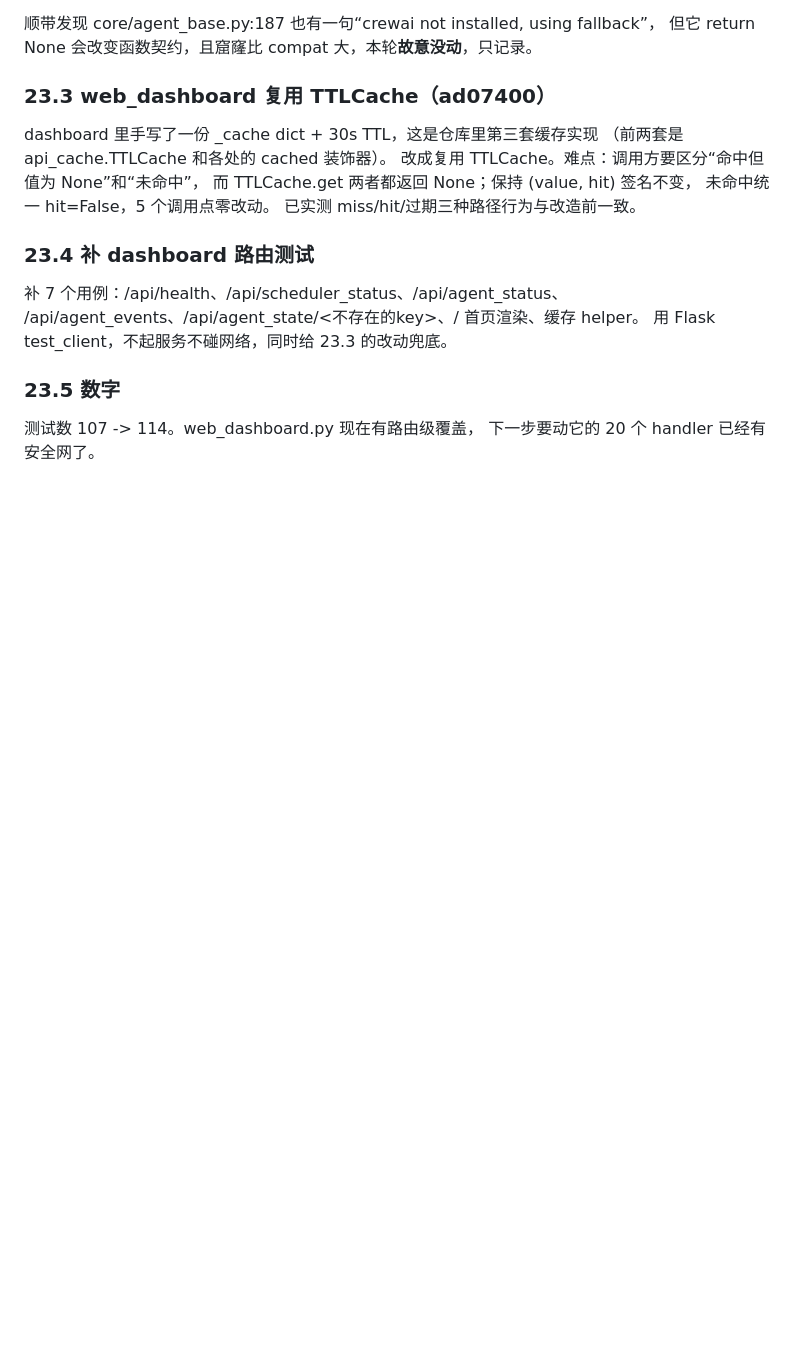
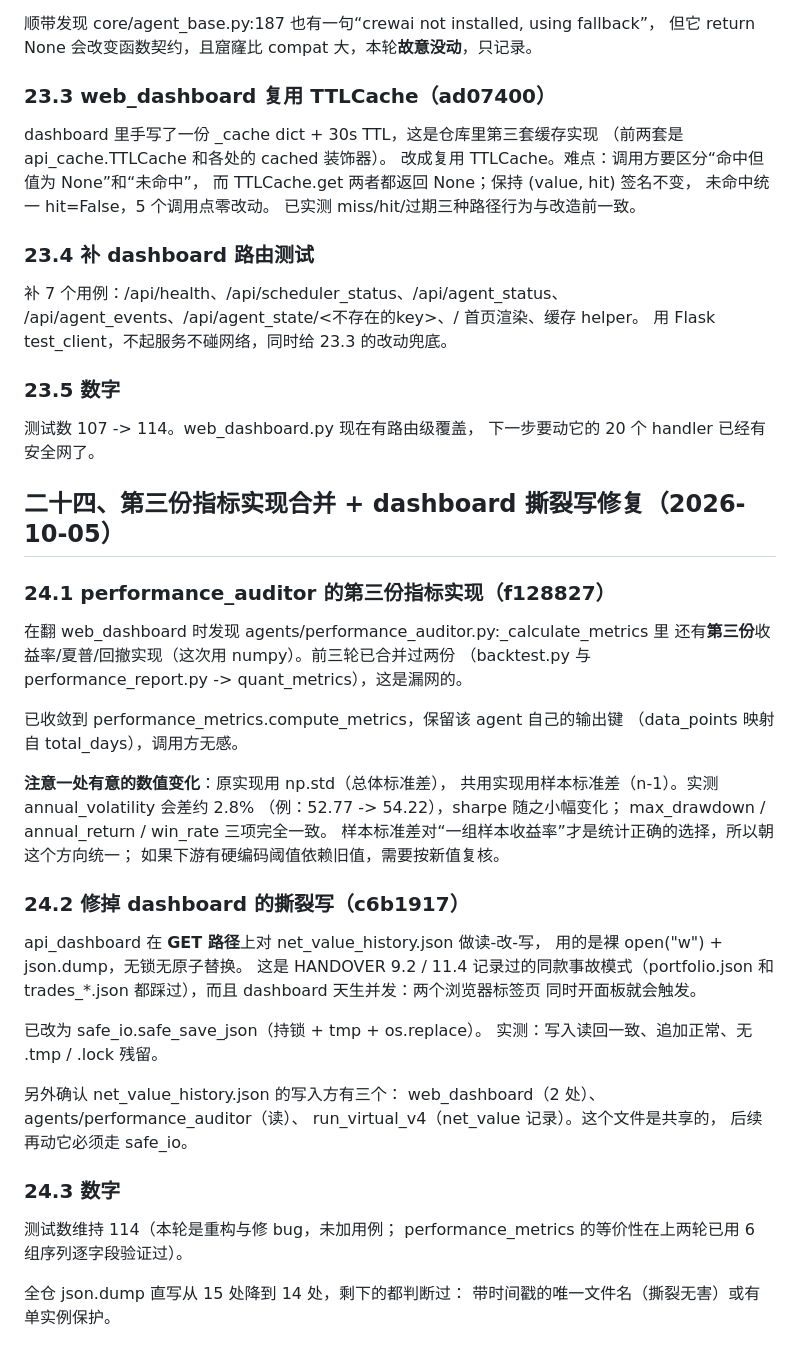
Before and after one commit to cpufreestyle/stock-crewai, a Markdown page: HANDOVER.md, the part around the change. Rendered like a GitHub page; blank space fills up the shorter version.

Commit message:
docs: handover section 24 - 3rd metric dup merged, dashboard torn-write fixed

```diff
--- a/HANDOVER.md
+++ b/HANDOVER.md
@@ -1339,3 +1339,47 @@ dashboard 里手写了一份 _cache dict + 30s TTL，这是仓库里第三套缓
 
 测试数 107 -> 114。web_dashboard.py 现在有路由级覆盖，
 下一步要动它的 20 个 handler 已经有安全网了。
+
+
+
+## 二十四、第三份指标实现合并 + dashboard 撕裂写修复（2026-10-05）
+
+### 24.1 performance_auditor 的第三份指标实现（f128827）
+
+在翻 web_dashboard 时发现 agents/performance_auditor.py:_calculate_metrics 里
+还有**第三份**收益率/夏普/回撤实现（这次用 numpy）。前三轮已合并过两份
+（backtest.py 与 performance_report.py -> quant_metrics），这是漏网的。
+
+已收敛到 performance_metrics.compute_metrics，保留该 agent 自己的输出键
+（data_points 映射自 total_days），调用方无感。
+
+**注意一处有意的数值变化**：原实现用 np.std（总体标准差），
+共用实现用样本标准差（n-1）。实测 annual_volatility 会差约 2.8%
+（例：52.77 -> 54.22），sharpe 随之小幅变化；
+max_drawdown / annual_return / win_rate 三项完全一致。
+样本标准差对“一组样本收益率”才是统计正确的选择，所以朝这个方向统一；
+如果下游有硬编码阈值依赖旧值，需要按新值复核。
+
+### 24.2 修掉 dashboard 的撕裂写（c6b1917）
+
+api_dashboard 在 **GET 路径**上对 net_value_history.json 做读-改-写，
+用的是裸 open("w") + json.dump，无锁无原子替换。
+这是 HANDOVER 9.2 / 11.4 记录过的同款事故模式（portfolio.json 和
+trades_*.json 都踩过），而且 dashboard 天生并发：两个浏览器标签页
+同时开面板就会触发。
+
+已改为 safe_io.safe_save_json（持锁 + tmp + os.replace）。
+实测：写入读回一致、追加正常、无 .tmp / .lock 残留。
+
+另外确认 net_value_history.json 的写入方有三个：
+web_dashboard（2 处）、agents/performance_auditor（读）、
+run_virtual_v4（net_value 记录）。这个文件是共享的，
+后续再动它必须走 safe_io。
+
+### 24.3 数字
+
+测试数维持 114（本轮是重构与修 bug，未加用例；
+performance_metrics 的等价性在上两轮已用 6 组序列逐字段验证过）。
+
+全仓 json.dump 直写从 15 处降到 14 处，剩下的都判断过：
+带时间戳的唯一文件名（撕裂无害）或有单实例保护。
```
